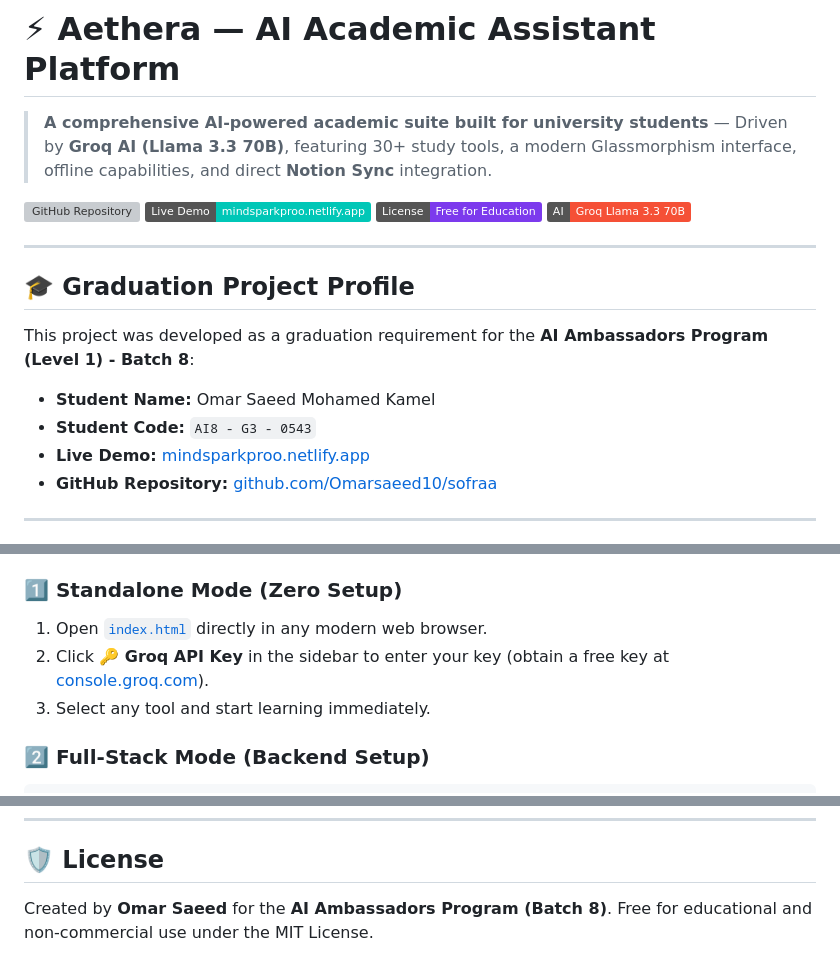
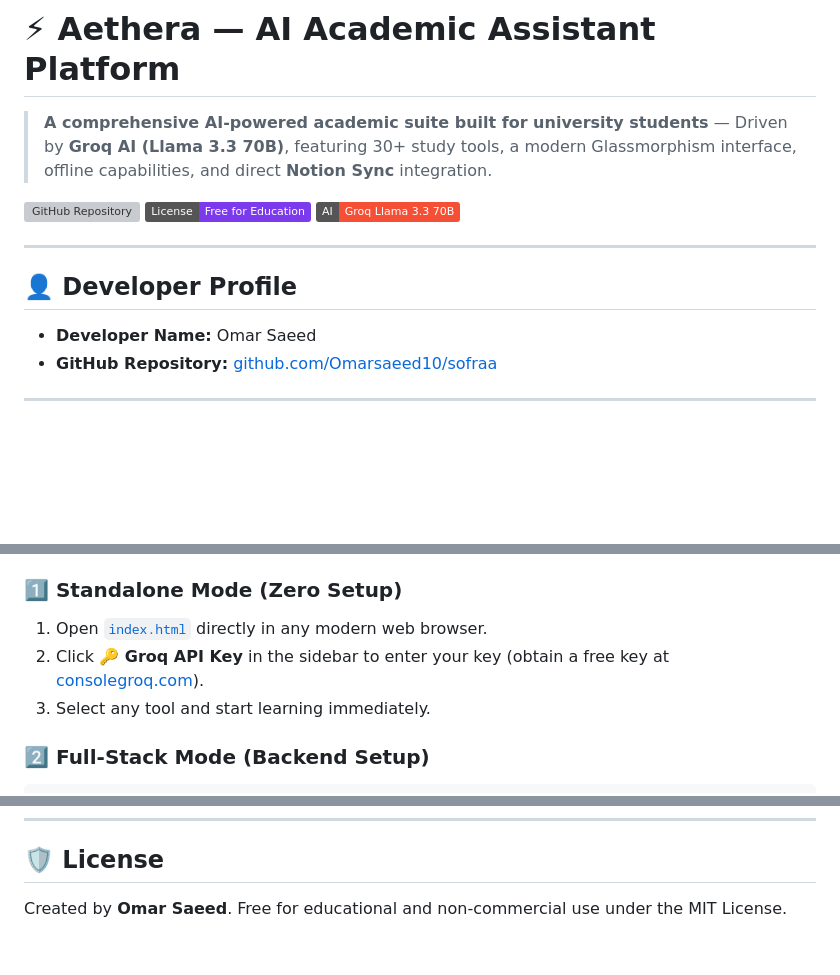
Before and after one commit to Omarsaeed10/Aethera, a Markdown page: README.md, 3 parts joined by grey strips. Drawn GitHub-style; badges without logos; blank space fills up the shorter version; grey boxes are pictures that could not be loaded.

Commit message:
Update developer profile to Omar Saeed and remove outdated info

```diff
--- a/README.md
+++ b/README.md
@@ -3,19 +3,14 @@
 > **A comprehensive AI-powered academic suite built for university students** — Driven by **Groq AI (Llama 3.3 70B)**, featuring 30+ study tools, a modern Glassmorphism interface, offline capabilities, and direct **Notion Sync** integration.
 
 [![GitHub Repository](https://img.shields.io/badge/GitHub-Omarsaeed10%2Fsofraa-181717?style=flat&logo=github)](https://github.com/Omarsaeed10/sofraa)
-[![Live Demo](https://img.shields.io/badge/Live%20Demo-mindsparkproo.netlify.app-00C7B7?style=flat&logo=netlify)](https://mindsparkproo.netlify.app/)
 [![License: Free for Education](https://img.shields.io/badge/License-Free%20for%20Education-7c3aed)](#-license)
 [![AI Engine](https://img.shields.io/badge/AI-Groq%20Llama%203.3%2070B-f55036?logo=groq)](https://groq.com/)
 
 ---
 
-## 🎓 Graduation Project Profile
+## 👤 Developer Profile
 
-This project was developed as a graduation requirement for the **AI Ambassadors Program (Level 1) - Batch 8**:
-
-* **Student Name:** Omar Saeed Mohamed Kamel
-* **Student Code:** `AI8 - G3 - 0543`
-* **Live Demo:** [mindsparkproo.netlify.app](https://mindsparkproo.netlify.app/)
+* **Developer Name:** Omar Saeed
 * **GitHub Repository:** [github.com/Omarsaeed10/sofraa](https://github.com/Omarsaeed10/sofraa)
 
 ---
@@ -63,7 +58,7 @@ This repository houses two distinct editions of the platform:
 
 ### 1️⃣ Standalone Mode (Zero Setup)
 1. Open [`index.html`](./index.html) directly in any modern web browser.
-2. Click **🔑 Groq API Key** in the sidebar to enter your key (obtain a free key at [console.groq.com](https://console.groq.com)).
+2. Click **🔑 Groq API Key** in the sidebar to enter your key (obtain a free key at [consolegroq.com](https://console.groq.com)).
 3. Select any tool and start learning immediately.
 
 ### 2️⃣ Full-Stack Mode (Backend Setup)
@@ -85,4 +80,4 @@ npm start
 
 ## 🛡️ License
 
-Created by **Omar Saeed** for the **AI Ambassadors Program (Batch 8)**. Free for educational and non-commercial use under the MIT License.
+Created by **Omar Saeed**. Free for educational and non-commercial use under the MIT License.
```
